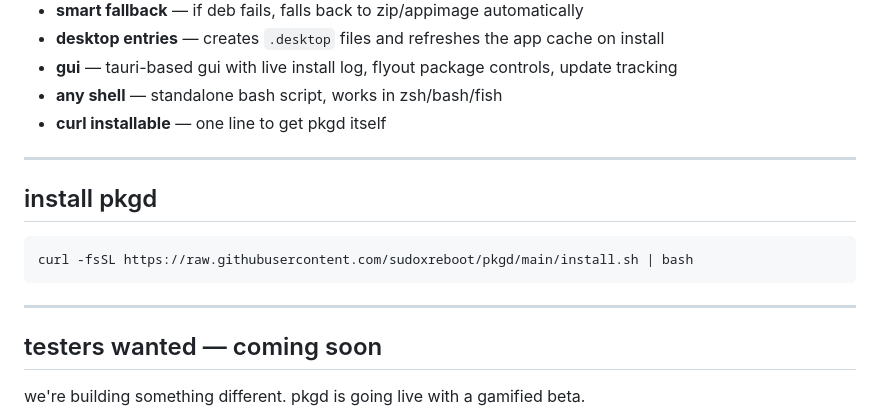
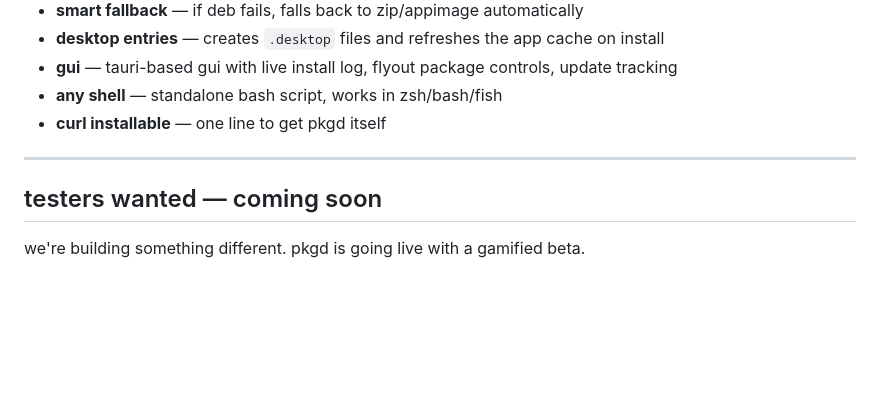
Before and after one commit to sudoxreboot/pkgd, a Markdown page: README.md, the part around the change. Rendered like a GitHub page; blank space fills up the shorter version.

````diff
--- a/README.md
+++ b/README.md
@@ -67,14 +67,6 @@ pkgd is a shell command + gui app that installs software from github releases, p
 
 ---
 
-## install pkgd
-
-```bash
-curl -fsSL https://raw.githubusercontent.com/sudoxreboot/pkgd/main/install.sh | bash
-```
-
----
-
 ## testers wanted — coming soon
 
 we're building something different. pkgd is going live with a gamified beta.
````
